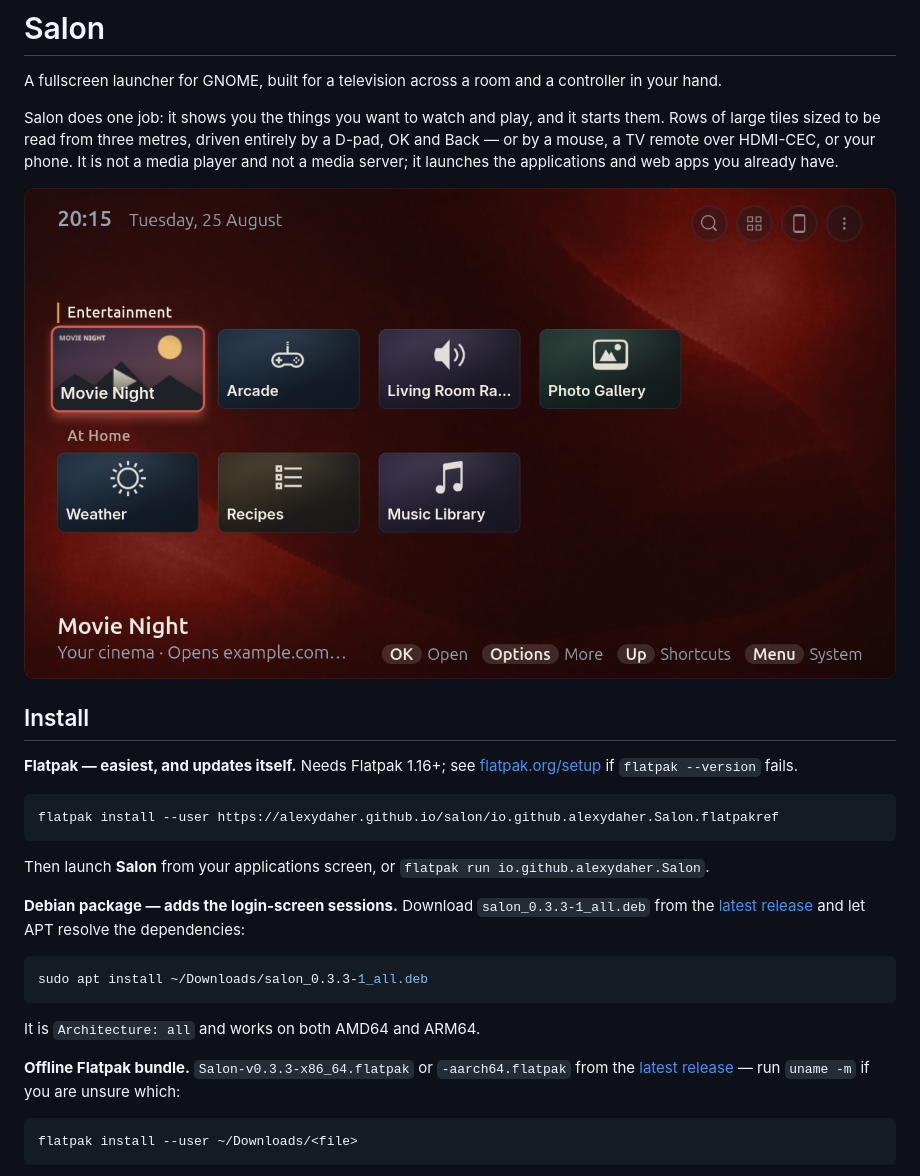
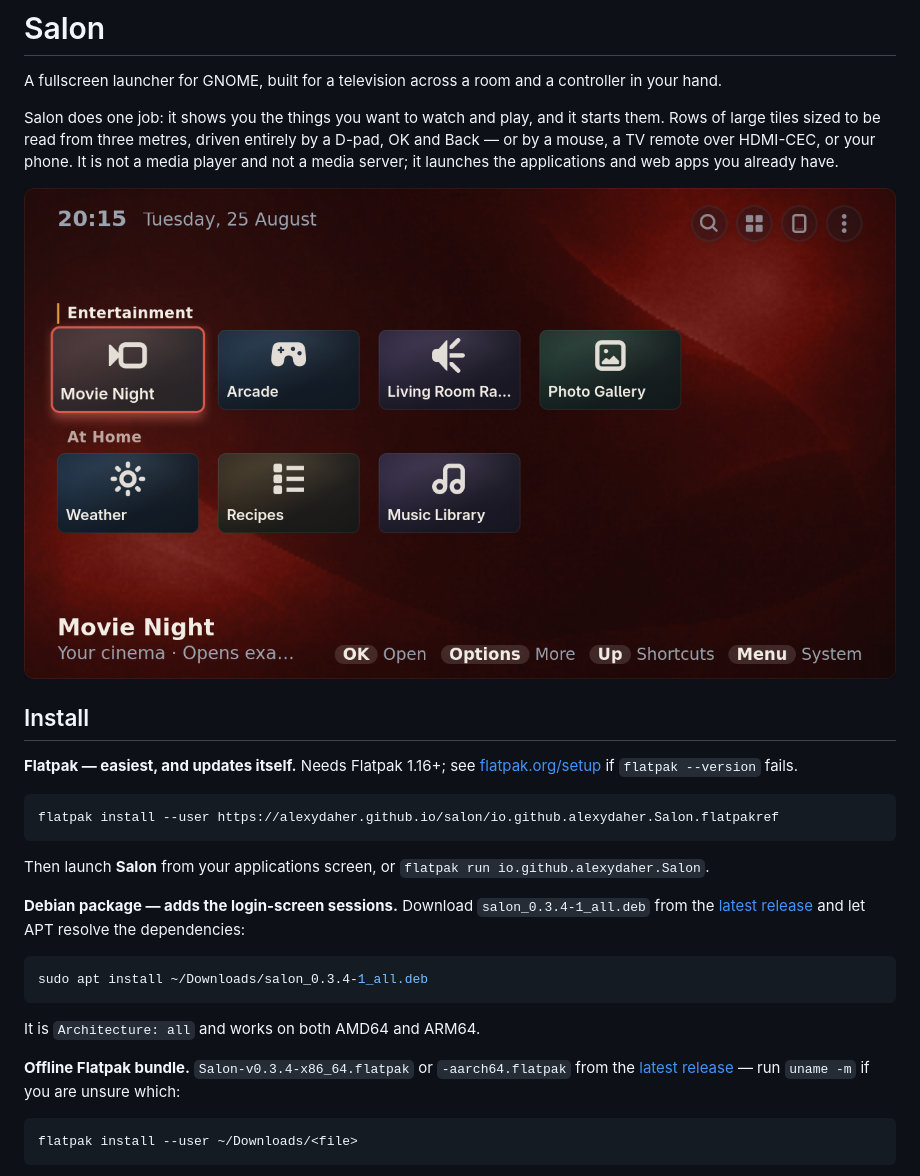
Before and after one commit to alexydaher/salon, a Markdown page: README.md, the part around the change. GitHub-like rendering; pictures changed too: docs/screenshots/home.png.

Commit message:
Release 0.3.4

````diff
--- a/README.md
+++ b/README.md
@@ -24,16 +24,16 @@ Then launch **Salon** from your applications screen, or
 `flatpak run io.github.alexydaher.Salon`.
 
 **Debian package — adds the login-screen sessions.** Download
-`salon_0.3.3-1_all.deb` from the [latest release][latest-release] and let APT
+`salon_0.3.4-1_all.deb` from the [latest release][latest-release] and let APT
 resolve the dependencies:
 
 ```sh
-sudo apt install ~/Downloads/salon_0.3.3-1_all.deb
+sudo apt install ~/Downloads/salon_0.3.4-1_all.deb
 ```
 
 It is `Architecture: all` and works on both AMD64 and ARM64.
 
-**Offline Flatpak bundle.** `Salon-v0.3.3-x86_64.flatpak` or
+**Offline Flatpak bundle.** `Salon-v0.3.4-x86_64.flatpak` or
 `-aarch64.flatpak` from the [latest release][latest-release] — run `uname -m`
 if you are unsure which:
 
````
Also changed, not shown: docs/screenshots/search.png, docs/screenshots/settings.png, docs/screenshots/tile-editor.png, 7 other files.
